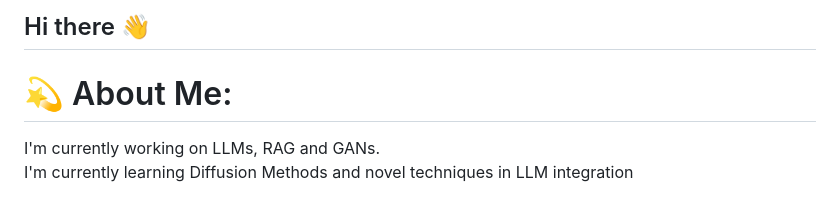
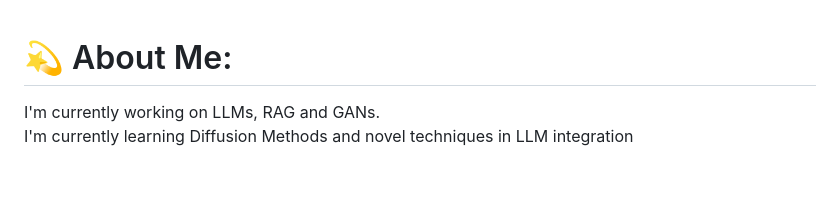
Before and after one commit to Shashwat-Kush/Shashwat-Kush, a Markdown page: README.md, the part around the change. Drawn GitHub-style.

```diff
--- a/README.md
+++ b/README.md
@@ -1,4 +1,4 @@
-## Hi there 👋
+
 
 <!--
 **Shashwat-Kush/Shashwat-Kush** is a ✨ _special_ ✨ repository because its `README.md` (this file) appears on your GitHub profile.
```
